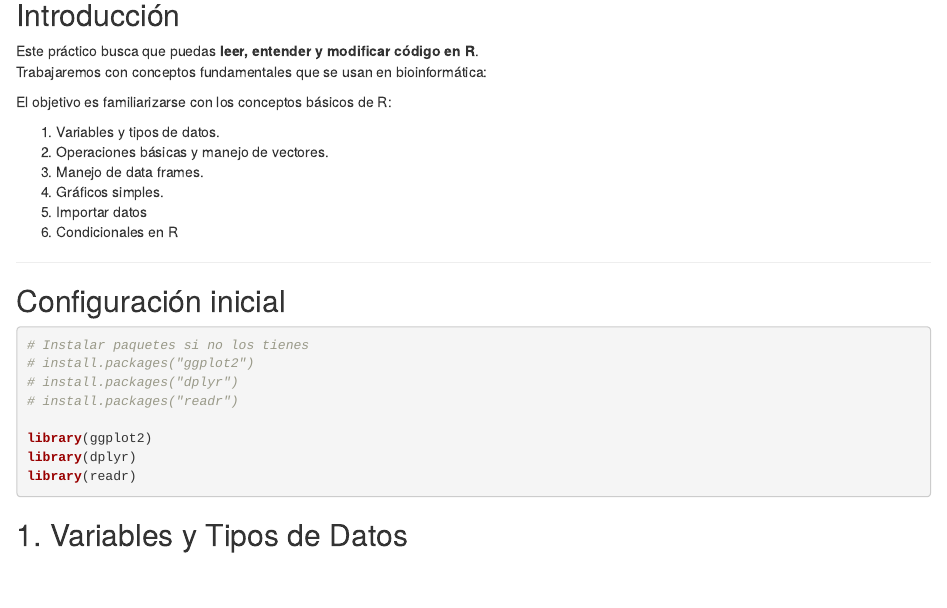
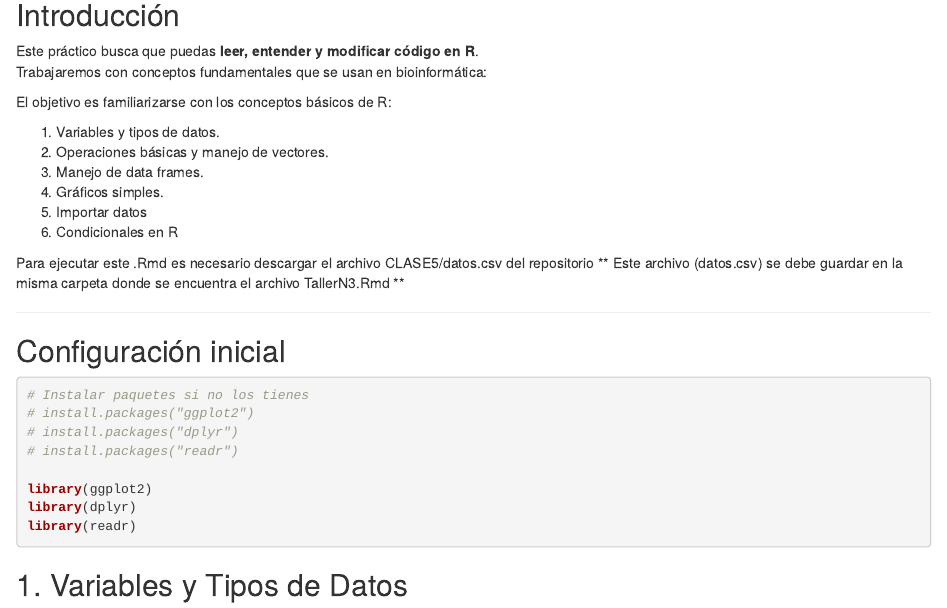
Before and after one commit to evelingonzalezfeliu/UGalileo_Bioinformatica2026, an R Markdown document (CLASE5/TallerN3.Rmd): the page in a window 1100 px wide, from 140 px down. Rendered offline with R 4.5, knitr and Pandoc, with nearby package versions.

Commit message:
Add instructions for datos.csv file placement
Added instructions for downloading and placing datos.csv.

```diff
--- a/CLASE5/TallerN3.Rmd
+++ b/CLASE5/TallerN3.Rmd
@@ -18,6 +18,9 @@ El objetivo es familiarizarse con los conceptos básicos de R:
 4.  Gráficos simples.
 5.  Importar datos
 6.  Condicionales en R
+
+Para ejecutar este .Rmd es necesario descargar el archivo CLASE5/datos.csv del repositorio
+** Este archivo (datos.csv) se debe guardar en la misma carpeta donde se encuentra el archivo TallerN3.Rmd **
 
 ---
 
```
